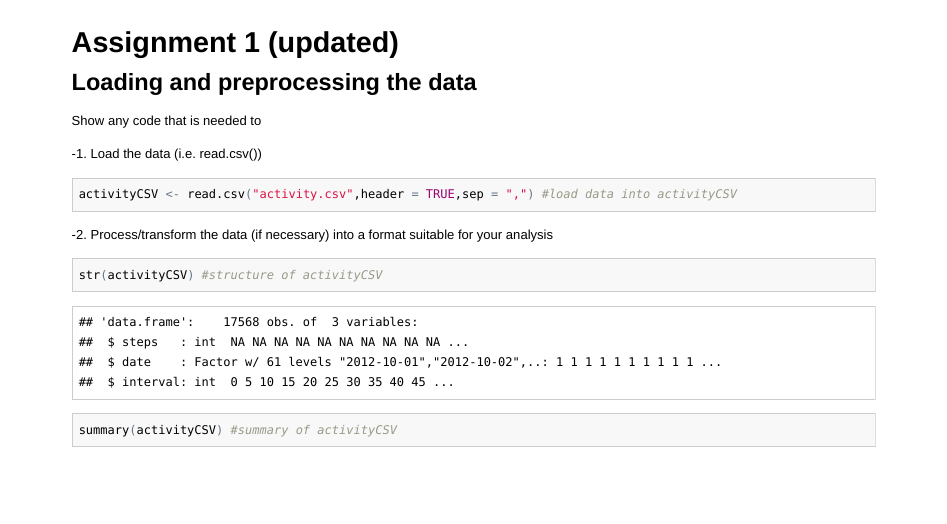
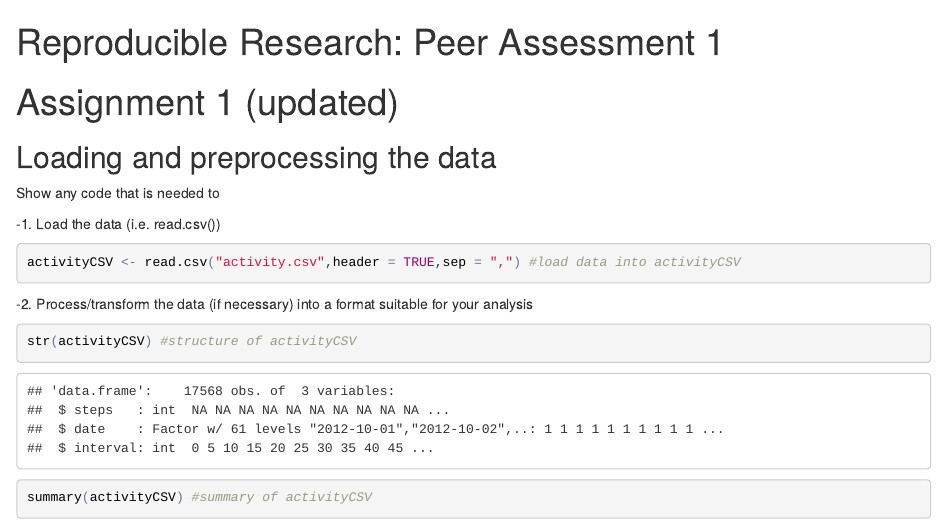
Before and after one commit to safuanTM/RR_PA1, an R Markdown document (PA1_template.Rmd): the page in a window 1100 px wide, from its top. The pictures show the output file PA1_template.html that the author committed with the source, opened offline.

Commit message:
Reproducible Research Peer Assessment1(with graphics)

```diff
--- a/PA1_template.Rmd
+++ b/PA1_template.Rmd
@@ -1,5 +1,8 @@
 ---
-output: html_document
+title: "Reproducible Research: Peer Assessment 1"
+output:
+  html_document:
+    keep_md: true
 ---
 # Assignment 1 (updated)
 ## Loading and preprocessing the data
```
Also changed, not shown: PA1_template.html, PA1_template.md, PA1_template_files/figure-html/unnamed-chunk-10-1.png (added), PA1_template_files/figure-html/unnamed-chunk-13-1.png (added), PA1_template_files/figure-html/unnamed-chunk-4-1.png (added), PA1_template_files/figure-html/unnamed-chunk-6-1.png (added).
